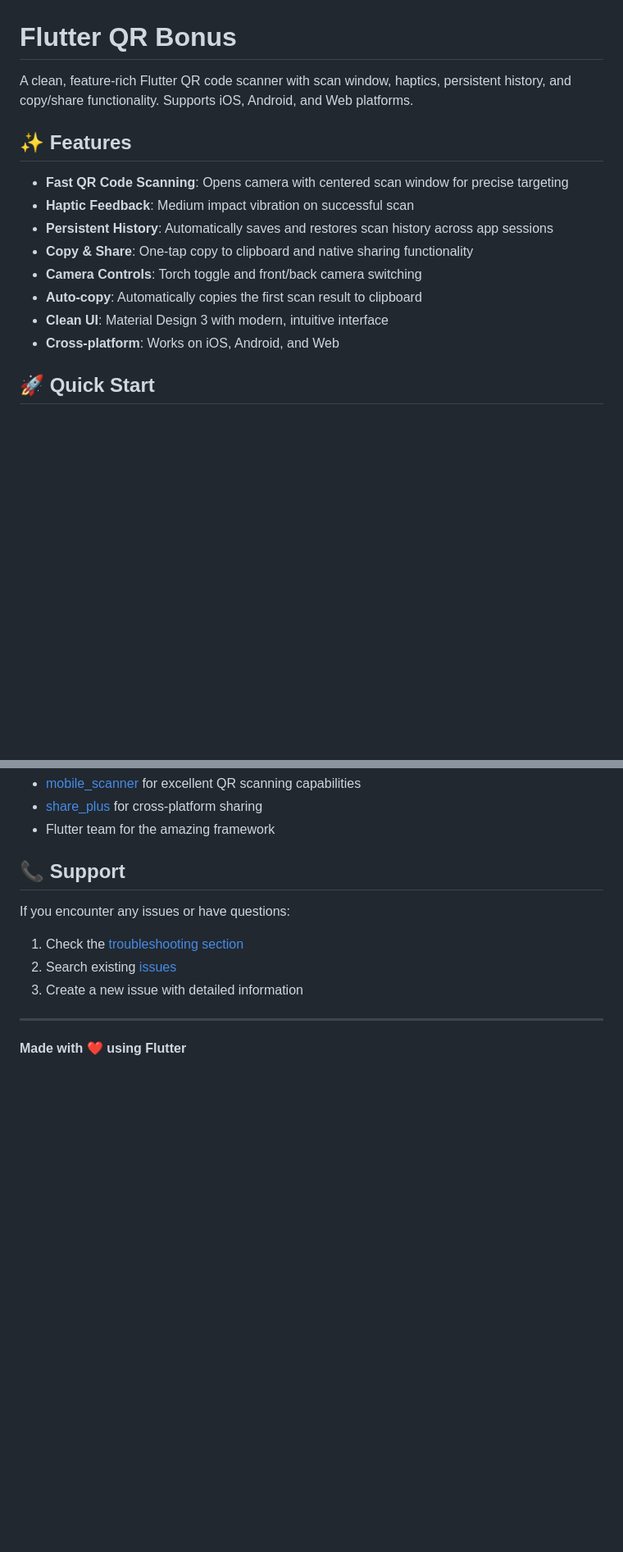
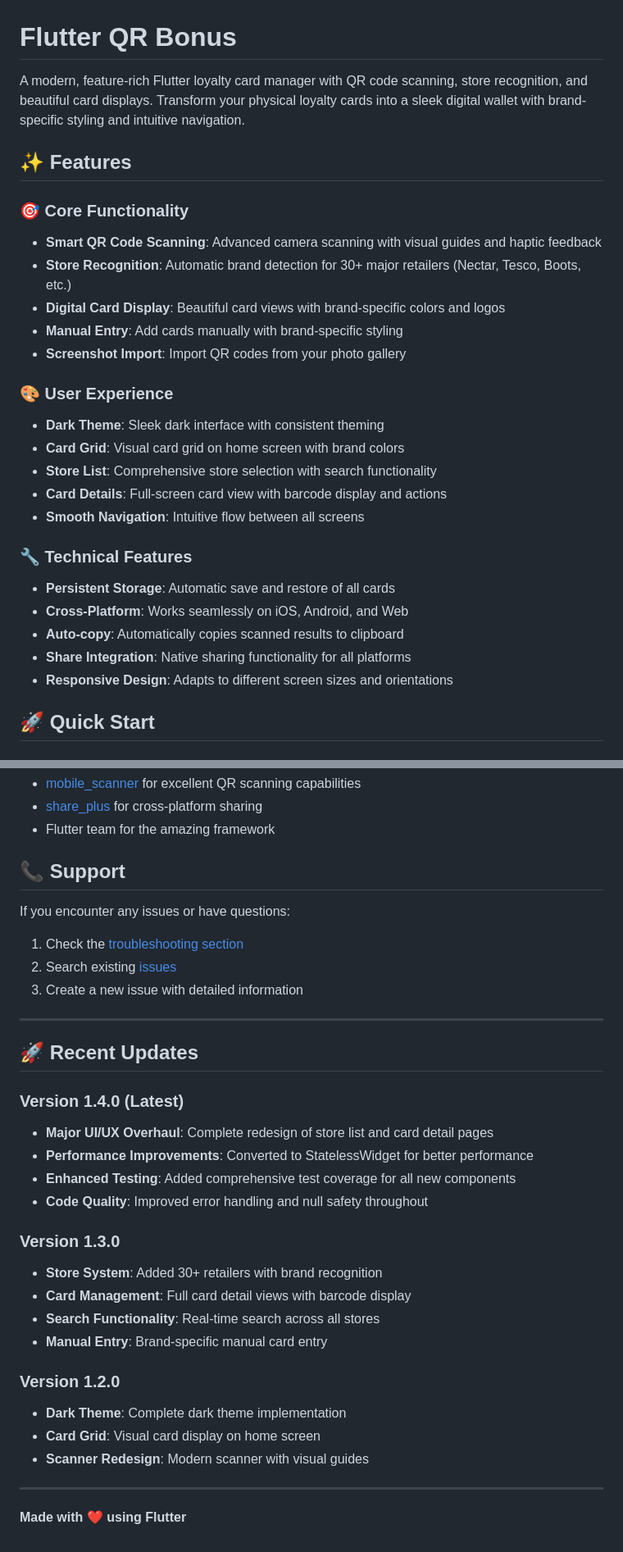
Before and after one commit to OpenToInnovate/Flutter-QR-Bonus, a Markdown page: README.md, 2 parts joined by grey strips. Shown: that part at 82% size. Rendered like a GitHub page; blank space fills up the shorter version.

```diff
--- a/README.md
+++ b/README.md
@@ -1,17 +1,29 @@
 # Flutter QR Bonus
 
-A clean, feature-rich Flutter QR code scanner with scan window, haptics, persistent history, and copy/share functionality. Supports iOS, Android, and Web platforms.
+A modern, feature-rich Flutter loyalty card manager with QR code scanning, store recognition, and beautiful card displays. Transform your physical loyalty cards into a sleek digital wallet with brand-specific styling and intuitive navigation.
 
 ## ✨ Features
 
-- **Fast QR Code Scanning**: Opens camera with centered scan window for precise targeting
-- **Haptic Feedback**: Medium impact vibration on successful scan
-- **Persistent History**: Automatically saves and restores scan history across app sessions
-- **Copy & Share**: One-tap copy to clipboard and native sharing functionality
-- **Camera Controls**: Torch toggle and front/back camera switching
-- **Auto-copy**: Automatically copies the first scan result to clipboard
-- **Clean UI**: Material Design 3 with modern, intuitive interface
-- **Cross-platform**: Works on iOS, Android, and Web
+### 🎯 Core Functionality
+- **Smart QR Code Scanning**: Advanced camera scanning with visual guides and haptic feedback
+- **Store Recognition**: Automatic brand detection for 30+ major retailers (Nectar, Tesco, Boots, etc.)
+- **Digital Card Display**: Beautiful card views with brand-specific colors and logos
+- **Manual Entry**: Add cards manually with brand-specific styling
+- **Screenshot Import**: Import QR codes from your photo gallery
+
+### 🎨 User Experience
+- **Dark Theme**: Sleek dark interface with consistent theming
+- **Card Grid**: Visual card grid on home screen with brand colors
+- **Store List**: Comprehensive store selection with search functionality
+- **Card Details**: Full-screen card view with barcode display and actions
+- **Smooth Navigation**: Intuitive flow between all screens
+
+### 🔧 Technical Features
+- **Persistent Storage**: Automatic save and restore of all cards
+- **Cross-Platform**: Works seamlessly on iOS, Android, and Web
+- **Auto-copy**: Automatically copies scanned results to clipboard
+- **Share Integration**: Native sharing functionality for all platforms
+- **Responsive Design**: Adapts to different screen sizes and orientations
 
 ## 🚀 Quick Start
 
@@ -234,4 +286,25 @@ If you encounter any issues or have questions:
 
 ---
 
+## 🚀 Recent Updates
+
+### Version 1.4.0 (Latest)
+- **Major UI/UX Overhaul**: Complete redesign of store list and card detail pages
+- **Performance Improvements**: Converted to StatelessWidget for better performance
+- **Enhanced Testing**: Added comprehensive test coverage for all new components
+- **Code Quality**: Improved error handling and null safety throughout
+
+### Version 1.3.0
+- **Store System**: Added 30+ retailers with brand recognition
+- **Card Management**: Full card detail views with barcode display
+- **Search Functionality**: Real-time search across all stores
+- **Manual Entry**: Brand-specific manual card entry
+
+### Version 1.2.0
+- **Dark Theme**: Complete dark theme implementation
+- **Card Grid**: Visual card display on home screen
+- **Scanner Redesign**: Modern scanner with visual guides
+
+---
+
 **Made with ❤️ using Flutter**
```
Also changed, not shown: other parts of README.md (+68 -28 lines).
